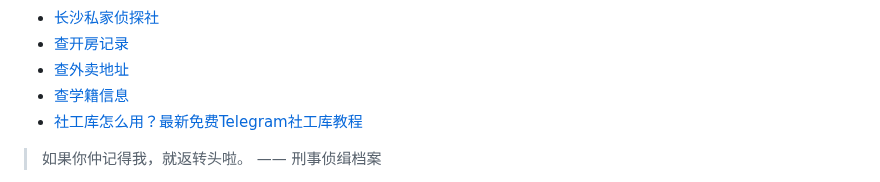
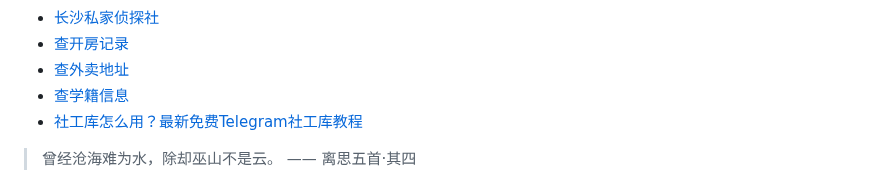
Before and after one commit to ZebulonDeweyqf/ZebulonDeweyqf, a Markdown page: README.md, the part around one of its changes. Drawn GitHub-style.

```diff
--- a/README.md
+++ b/README.md
@@ -45,5 +45,5 @@
 * <a href="https://xlsgk.com" target="_blank">社工库怎么用？最新免费Telegram社工库教程</a>
 
 <!-- QUOTE-START -->
-> 如果你仲记得我，就返转头啦。 —— 刑事侦缉档案
+> 曾经沧海难为水，除却巫山不是云。 —— 离思五首·其四
 
```
Also changed, not shown: other parts of README.md (+1 -1 lines).
